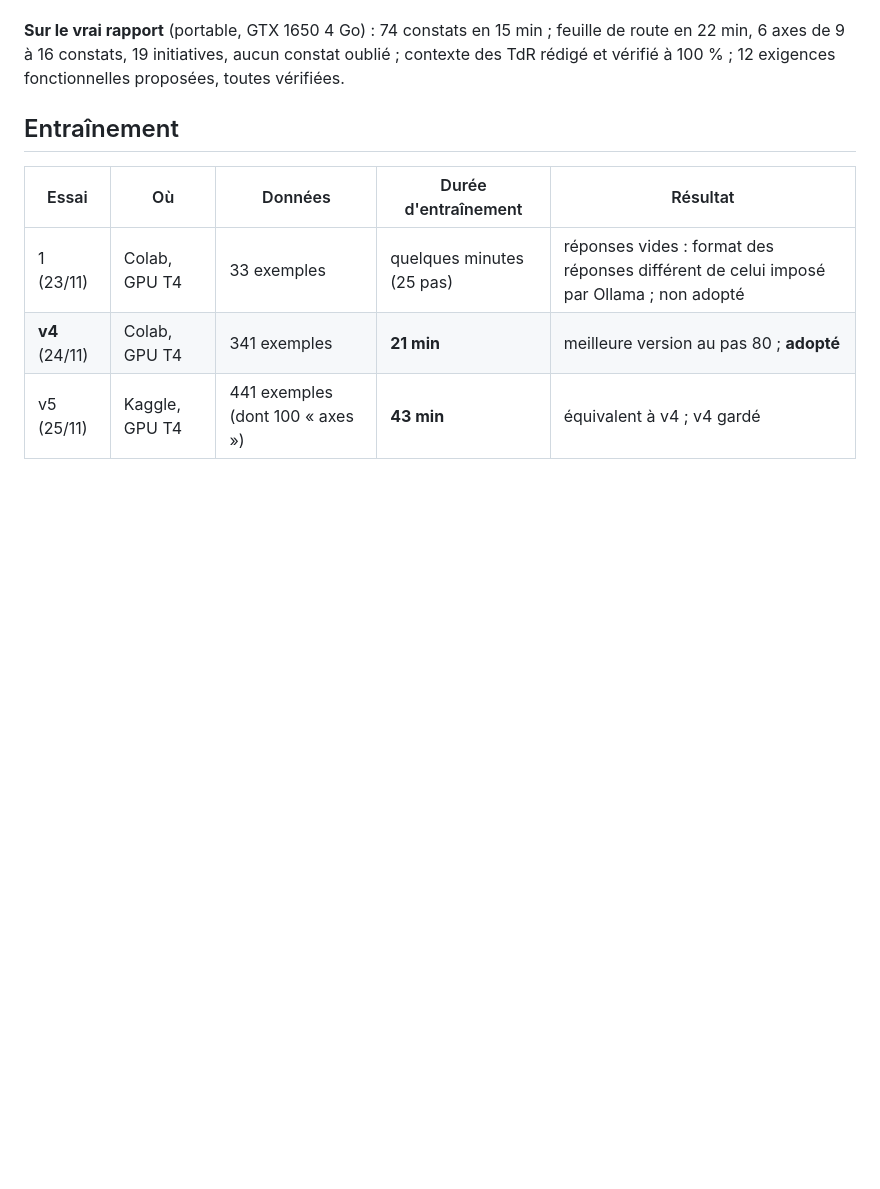
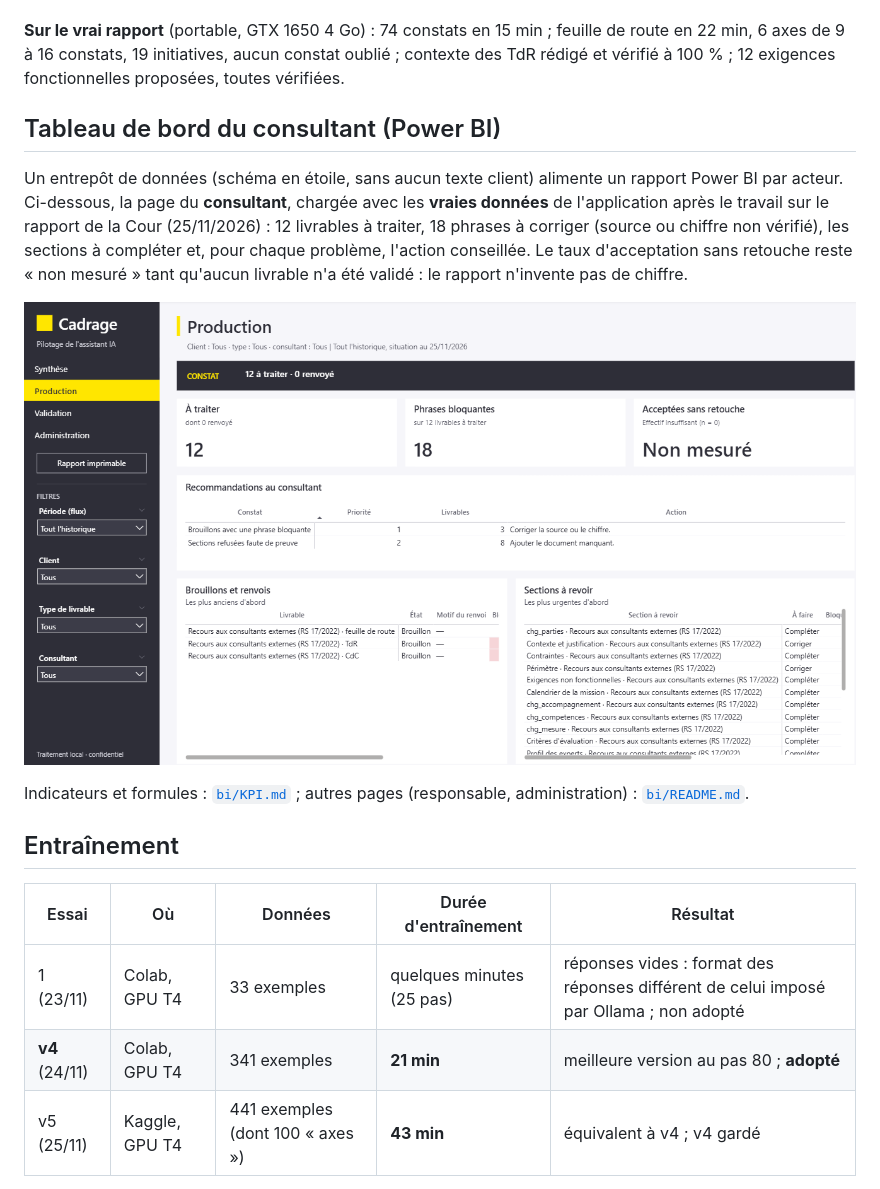
Before and after one commit to YoussefBY22/Cadrage-GenerationDoc-IA, a Markdown page: README.md, the part around the change. Rendered like a GitHub page; pictures changed too: docs/img/powerbi-consultant.png (added); blank space fills up the shorter version.

Commit message:
docs: tableau de bord du consultant (Power BI) sur les vraies données de l'application

```diff
--- a/README.md
+++ b/README.md
@@ -74,6 +74,18 @@ fidèles 97-99 % → **100 %** ; temps par section (p95) 37 s → **24 s**.
 **Sur le vrai rapport** (portable, GTX 1650 4 Go) : 74 constats en 15 min ; feuille de route en 22 min, 6 axes de 9 à
 16 constats, 19 initiatives, aucun constat oublié ; contexte des TdR rédigé et vérifié à 100 % ; 12 exigences
 fonctionnelles proposées, toutes vérifiées.
+
+## Tableau de bord du consultant (Power BI)
+
+Un entrepôt de données (schéma en étoile, sans aucun texte client) alimente un rapport Power BI par acteur. Ci-dessous,
+la page du **consultant**, chargée avec les **vraies données** de l'application après le travail sur le rapport de la
+Cour (25/11/2026) : 12 livrables à traiter, 18 phrases à corriger (source ou chiffre non vérifié), les sections à
+compléter et, pour chaque problème, l'action conseillée. Le taux d'acceptation sans retouche reste « non mesuré » tant
+qu'aucun livrable n'a été validé : le rapport n'invente pas de chiffre.
+
+![Tableau de bord du consultant](docs/img/powerbi-consultant.png)
+
+Indicateurs et formules : [`bi/KPI.md`](bi/KPI.md) ; autres pages (responsable, administration) : [`bi/README.md`](bi/README.md).
 
 ## Entraînement
 
```
